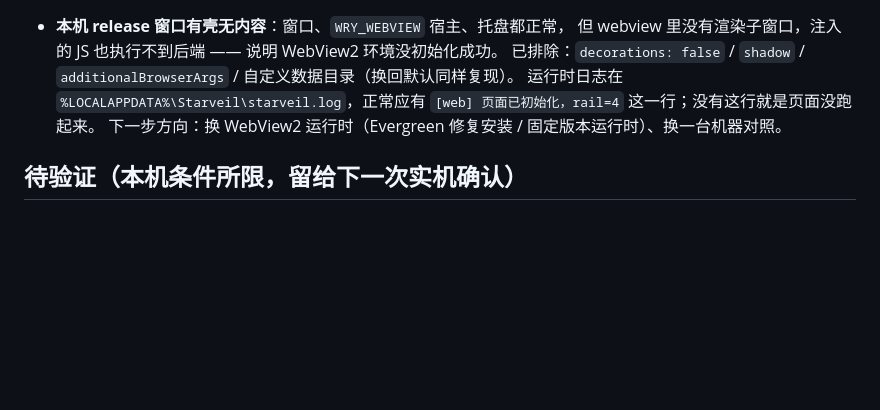
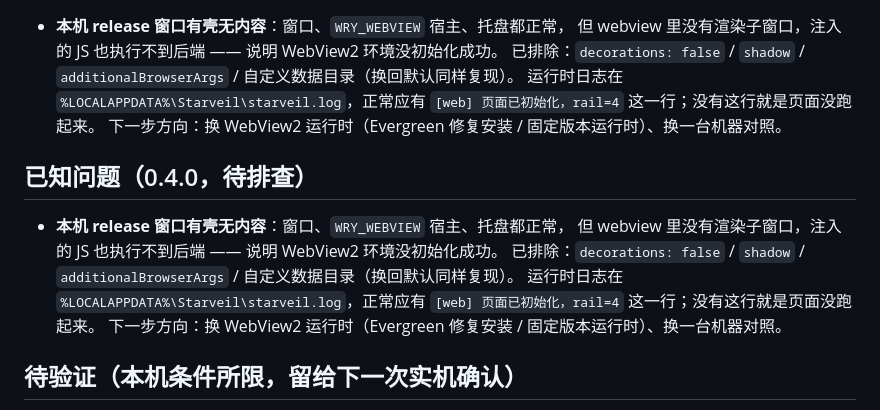
Before and after one commit to banlany/Starveil, a Markdown page: ToDo.md, the part around the change. Drawn GitHub-style; blank space fills up the shorter version.

Commit message:
chore: 0.4.0 补运行日志，记录本机 WebView2 未初始化的排查结论
- 新增 %LOCALAPPDATA%\Starveil\starveil.log：启动、托盘、窗口地址、前端初始化各一行，\n  方便用户直接反馈空白窗口问题。\n- 前端 init 完成时写 [web] 行，缺失即说明页面没执行。\n- ToDo / CHANGELOG 记录：窗口与 WRY_WEBVIEW 宿主正常但没有渲染子窗口，\n  已排除 decorations/shadow/浏览器参数/数据目录，疑似 WebView2 环境未初始化。

```diff
--- a/ToDo.md
+++ b/ToDo.md
@@ -90,6 +90,15 @@
   `[web] 页面已初始化，rail=4` 这一行；没有这行就是页面没跑起来。
   下一步方向：换 WebView2 运行时（Evergreen 修复安装 / 固定版本运行时）、换一台机器对照。
 
+## 已知问题（0.4.0，待排查）
+
+- **本机 release 窗口有壳无内容**：窗口、`WRY_WEBVIEW` 宿主、托盘都正常，
+  但 webview 里没有渲染子窗口，注入的 JS 也执行不到后端 —— 说明 WebView2 环境没初始化成功。
+  已排除：`decorations: false` / `shadow` / `additionalBrowserArgs` / 自定义数据目录（换回默认同样复现）。
+  运行时日志在 `%LOCALAPPDATA%\Starveil\starveil.log`，正常应有
+  `[web] 页面已初始化，rail=4` 这一行；没有这行就是页面没跑起来。
+  下一步方向：换 WebView2 运行时（Evergreen 修复安装 / 固定版本运行时）、换一台机器对照。
+
 ## 待验证（本机条件所限，留给下一次实机确认）
 
 - [ ] 自绘标题栏在应用内的**实际观感**：本机 WebView2 窗口截不到画面，
```
Also changed, not shown: CHANGELOG.md (+2 -0 lines).
